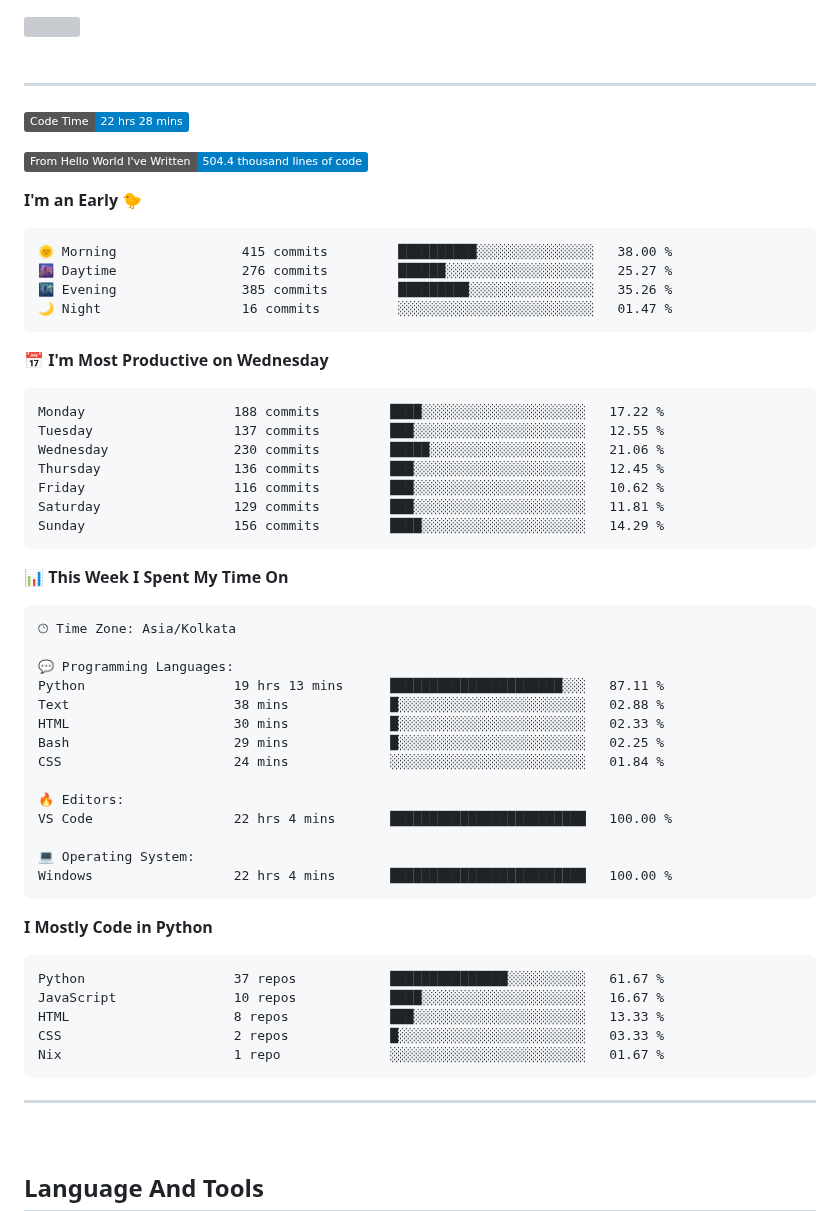
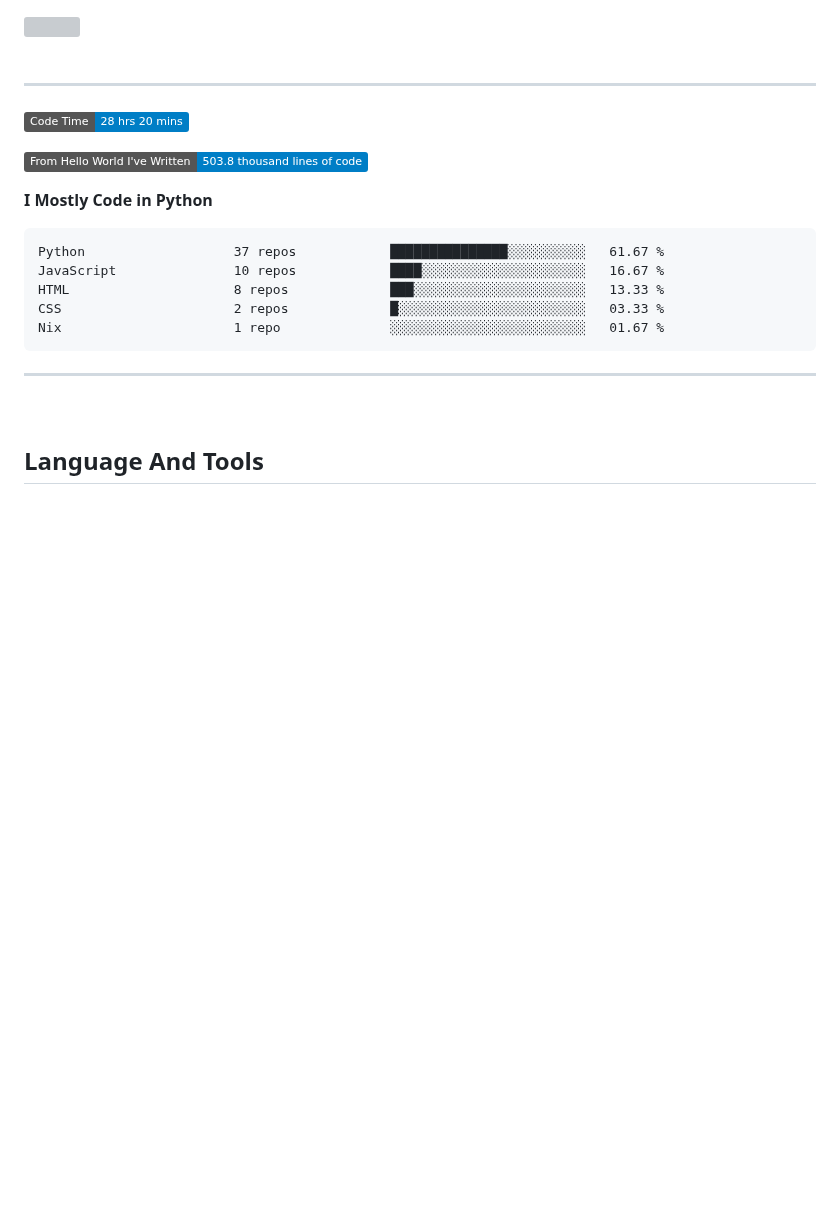
Before and after one commit to SpreadSheets600/SpreadSheets600, a Markdown page: README.md, the part around the change. Drawn GitHub-style; badges without logos; blank space fills up the shorter version; grey boxes are pictures that could not be loaded.

Commit message:
Updated with Dev Metrics

````diff
--- a/README.md
+++ b/README.md
@@ -305,49 +305,9 @@
 
 ---
 <!--START_SECTION:waka-->
-![Code Time](http://img.shields.io/badge/Code%20Time-22%20hrs%2028%20mins-blue)
+![Code Time](http://img.shields.io/badge/Code%20Time-28%20hrs%2020%20mins-blue)
 
-![Lines of code](https://img.shields.io/badge/From%20Hello%20World%20I%27ve%20Written-504.4%20thousand%20lines%20of%20code-blue)
-
-**I'm an Early 🐤**
-
-```text
-🌞 Morning                415 commits         ██████████░░░░░░░░░░░░░░░   38.00 %
-🌆 Daytime                276 commits         ██████░░░░░░░░░░░░░░░░░░░   25.27 %
-🌃 Evening                385 commits         █████████░░░░░░░░░░░░░░░░   35.26 %
-🌙 Night                  16 commits          ░░░░░░░░░░░░░░░░░░░░░░░░░   01.47 %
-```
-📅 **I'm Most Productive on Wednesday**
-
-```text
-Monday                   188 commits         ████░░░░░░░░░░░░░░░░░░░░░   17.22 %
-Tuesday                  137 commits         ███░░░░░░░░░░░░░░░░░░░░░░   12.55 %
-Wednesday                230 commits         █████░░░░░░░░░░░░░░░░░░░░   21.06 %
-Thursday                 136 commits         ███░░░░░░░░░░░░░░░░░░░░░░   12.45 %
-Friday                   116 commits         ███░░░░░░░░░░░░░░░░░░░░░░   10.62 %
-Saturday                 129 commits         ███░░░░░░░░░░░░░░░░░░░░░░   11.81 %
-Sunday                   156 commits         ████░░░░░░░░░░░░░░░░░░░░░   14.29 %
-```
-
-
-📊 **This Week I Spent My Time On**
-
-```text
-🕑︎ Time Zone: Asia/Kolkata
-
-💬 Programming Languages:
-Python                   19 hrs 13 mins      ██████████████████████░░░   87.11 %
-Text                     38 mins             █░░░░░░░░░░░░░░░░░░░░░░░░   02.88 %
-HTML                     30 mins             █░░░░░░░░░░░░░░░░░░░░░░░░   02.33 %
-Bash                     29 mins             █░░░░░░░░░░░░░░░░░░░░░░░░   02.25 %
-CSS                      24 mins             ░░░░░░░░░░░░░░░░░░░░░░░░░   01.84 %
-
-🔥 Editors:
-VS Code                  22 hrs 4 mins       █████████████████████████   100.00 %
-
-💻 Operating System:
-Windows                  22 hrs 4 mins       █████████████████████████   100.00 %
-```
+![Lines of code](https://img.shields.io/badge/From%20Hello%20World%20I%27ve%20Written-503.8%20thousand%20lines%20of%20code-blue)
 
 **I Mostly Code in Python**
 
````
